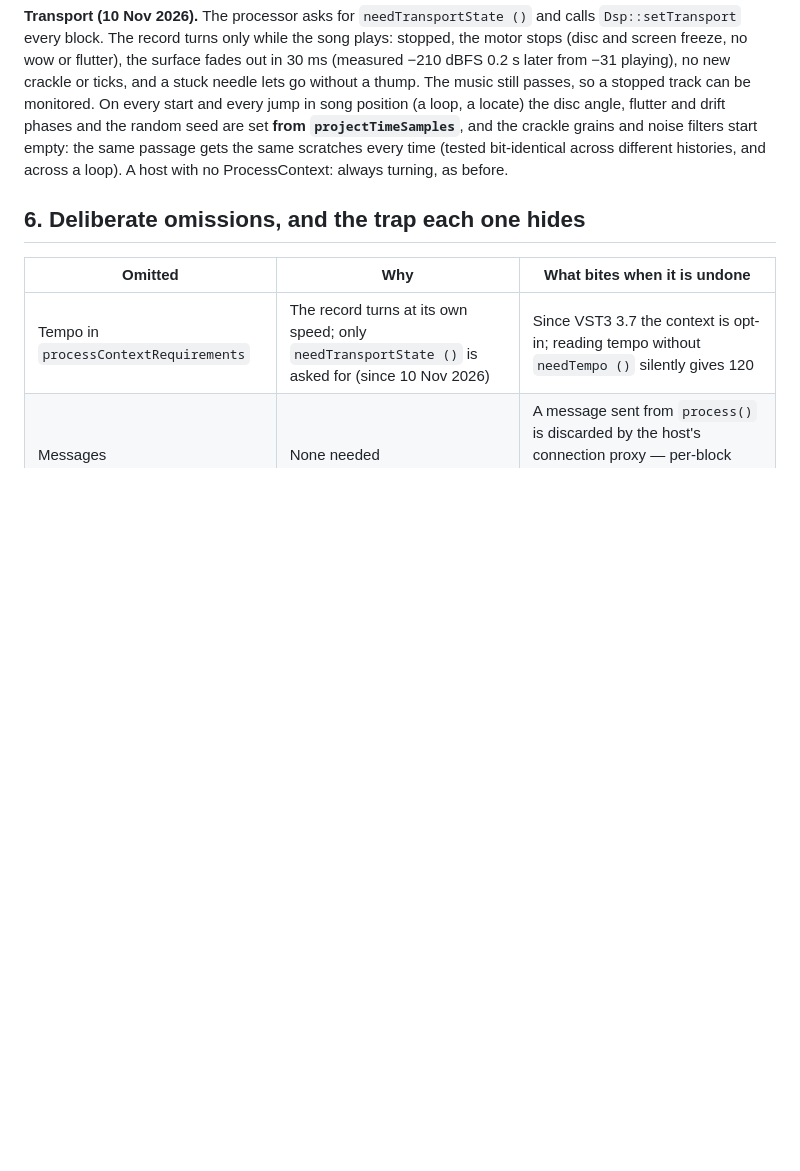
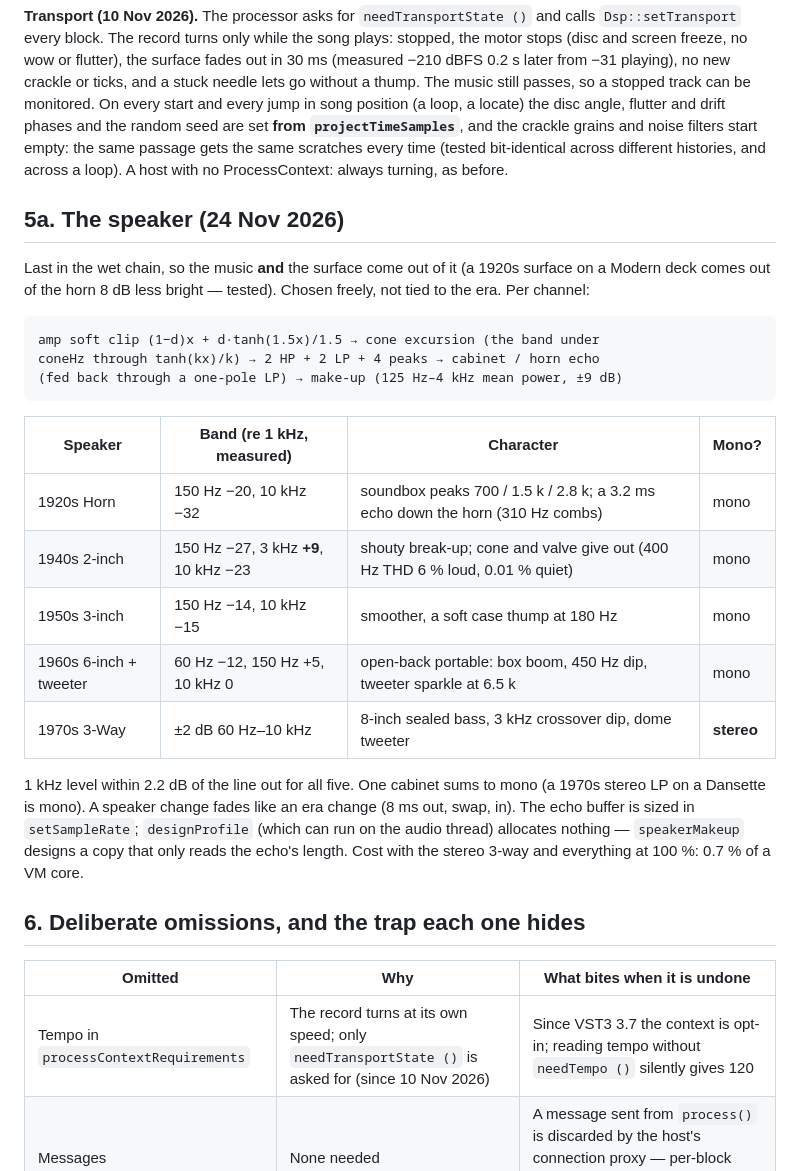
Before and after one commit to acobley/WornVinyl, a Markdown page: PORTING-NOTES.md, the part around one of its changes. Drawn GitHub-style; blank space fills up the shorter version.

````diff
--- a/PORTING-NOTES.md
+++ b/PORTING-NOTES.md
@@ -157,6 +159,34 @@ the same passage gets the same scratches every time (tested bit-identical
 across different histories, and across a loop). A host with no
 ProcessContext: always turning, as before.
 
+## 5a. The speaker (24 Nov 2026)
+
+Last in the wet chain, so the music **and** the surface come out of it (a
+1920s surface on a Modern deck comes out of the horn 8 dB less bright —
+tested). Chosen freely, not tied to the era. Per channel:
+
+```
+amp soft clip (1−d)x + d·tanh(1.5x)/1.5 → cone excursion (the band under
+coneHz through tanh(kx)/k) → 2 HP + 2 LP + 4 peaks → cabinet / horn echo
+(fed back through a one-pole LP) → make-up (125 Hz–4 kHz mean power, ±9 dB)
+```
+
+| Speaker | Band (re 1 kHz, measured) | Character | Mono? |
+|---|---|---|---|
+| 1920s Horn | 150 Hz −20, 10 kHz −32 | soundbox peaks 700 / 1.5 k / 2.8 k; a 3.2 ms echo down the horn (310 Hz combs) | mono |
+| 1940s 2-inch | 150 Hz −27, 3 kHz **+9**, 10 kHz −23 | shouty break-up; cone and valve give out (400 Hz THD 6 % loud, 0.01 % quiet) | mono |
+| 1950s 3-inch | 150 Hz −14, 10 kHz −15 | smoother, a soft case thump at 180 Hz | mono |
+| 1960s 6-inch + tweeter | 60 Hz −12, 150 Hz +5, 10 kHz 0 | open-back portable: box boom, 450 Hz dip, tweeter sparkle at 6.5 k | mono |
+| 1970s 3-Way | ±2 dB 60 Hz–10 kHz | 8-inch sealed bass, 3 kHz crossover dip, dome tweeter | **stereo** |
+
+1 kHz level within 2.2 dB of the line out for all five. One cabinet sums to
+mono (a 1970s stereo LP on a Dansette is mono). A speaker change fades like
+an era change (8 ms out, swap, in). The echo buffer is sized in
+`setSampleRate`; `designProfile` (which can run on the audio thread)
+allocates nothing — `speakerMakeup` designs a copy that only reads the
+echo's length. Cost with the stereo 3-way and everything at 100 %: 0.7 % of
+a VM core.
+
 ## 6. Deliberate omissions, and the trap each one hides
 
 | Omitted | Why | What bites when it is undone |
````
Also changed, not shown: other parts of PORTING-NOTES.md (+15 -7 lines), Designs/WornVinyl-1-BlackPanel.png, 14 other files.
